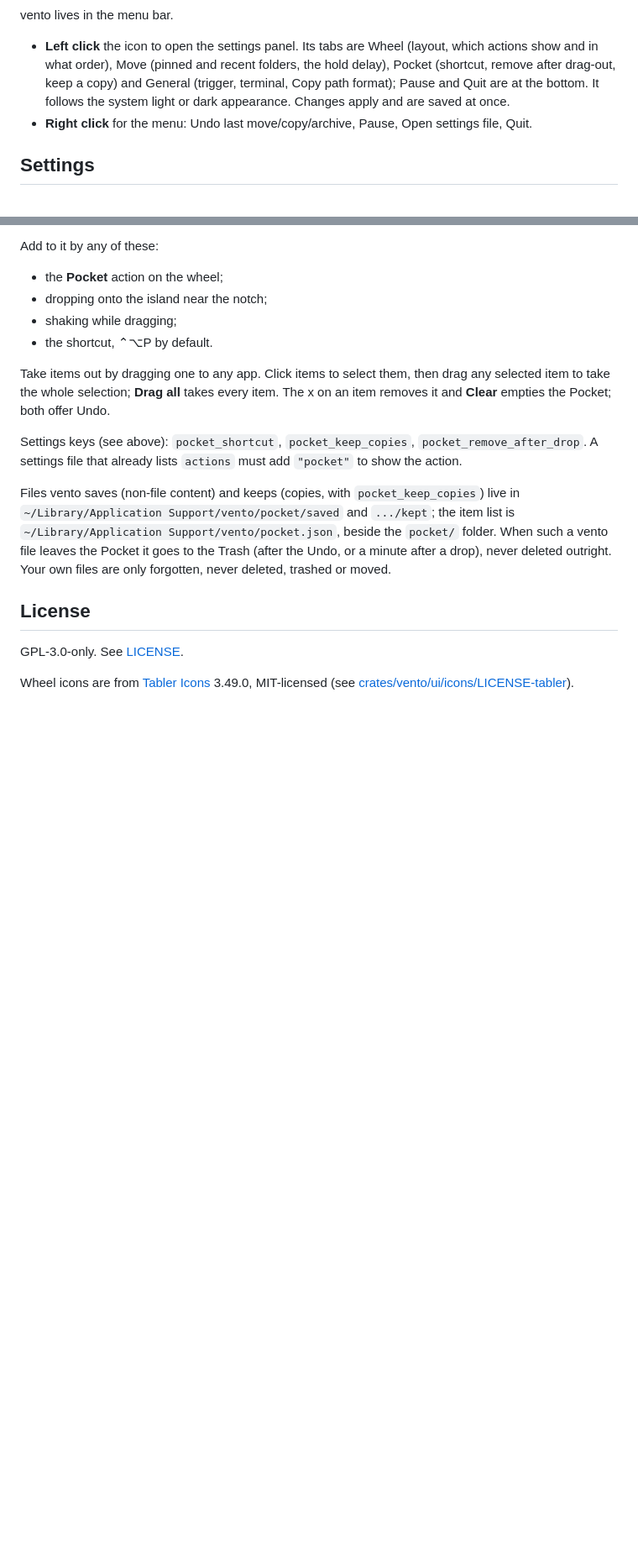
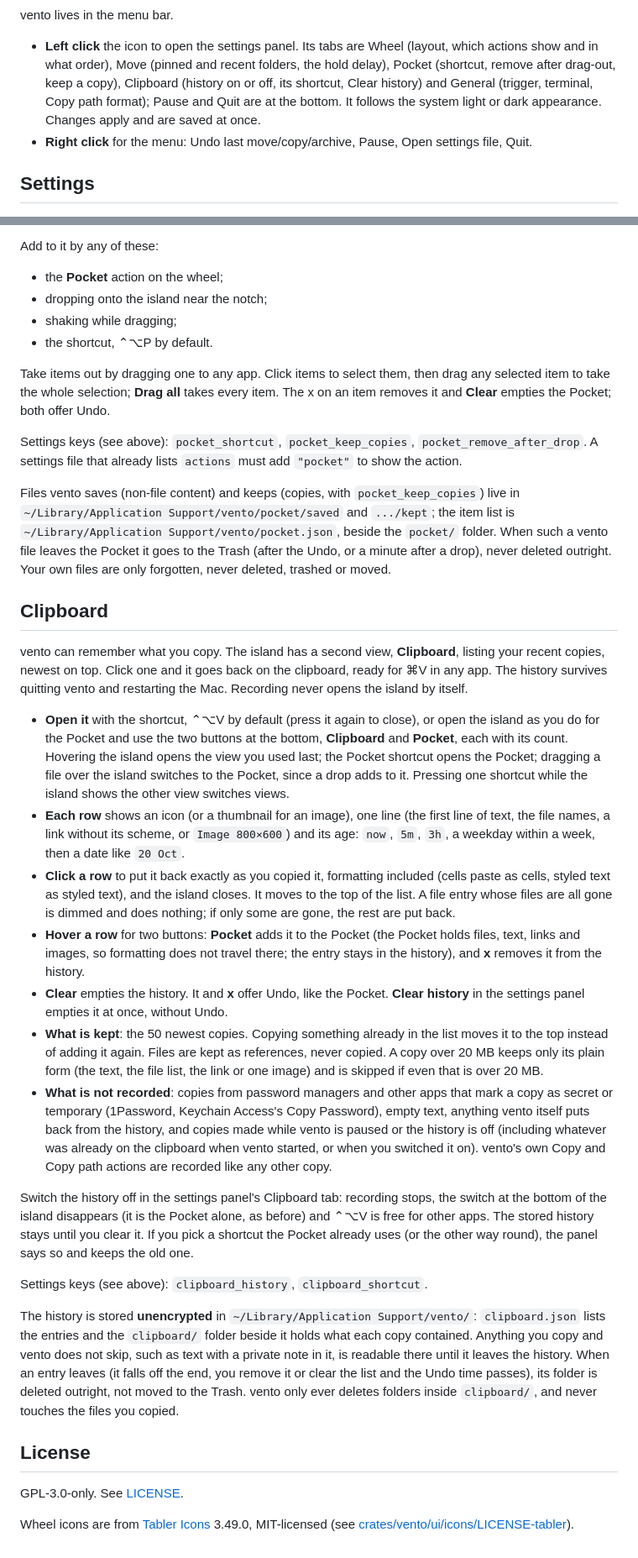
Before and after one commit to fathialamre/vento, a Markdown page: README.md, 2 parts joined by grey strips. Shown at 84% size. GitHub-like rendering; blank space fills up the shorter version.

Commit message:
docs: describe the Clipboard history

```diff
--- a/README.md
+++ b/README.md
@@ -95,8 +95,8 @@ vento lives in the menu bar.
 - **Left click** the icon to open the settings panel. Its tabs are Wheel
   (layout, which actions show and in what order), Move (pinned and recent
   folders, the hold delay), Pocket (shortcut, remove after drag-out, keep a
-  copy) and General (trigger, terminal, Copy path format); Pause and Quit are at
-  the bottom. It follows the system light or dark appearance. Changes apply and
+  copy), Clipboard (history on or off, its shortcut, Clear history) and General
+  (trigger, terminal, Copy path format); Pause and Quit are at the bottom. It follows the system light or dark appearance. Changes apply and
   are saved at once.
 - **Right click** for the menu: Undo last move/copy/archive, Pause, Open
   settings file, Quit.
@@ -193,6 +194,60 @@ beside the `pocket/` folder. When such a vento file leaves the Pocket it goes to
 the Trash (after the Undo, or a minute after a drop), never deleted outright.
 Your own files are only forgotten, never deleted, trashed or moved.
 
+## Clipboard
+
+vento can remember what you copy. The island has a second view, **Clipboard**,
+listing your recent copies, newest on top. Click one and it goes back on the
+clipboard, ready for ⌘V in any app. The history survives quitting vento and
+restarting the Mac. Recording never opens the island by itself.
+
+- **Open it** with the shortcut, ⌃⌥V by default (press it again to close), or
+  open the island as you do for the Pocket and use the two buttons at the bottom,
+  **Clipboard** and **Pocket**, each with its count. Hovering the island opens
+  the view you used last; the Pocket shortcut opens the Pocket; dragging a file
+  over the island switches to the Pocket, since a drop adds to it. Pressing one
+  shortcut while the island shows the other view switches views.
+- **Each row** shows an icon (or a thumbnail for an image), one line (the first
+  line of text, the file names, a link without its scheme, or `Image 800×600`)
+  and its age: `now`, `5m`, `3h`, a weekday within a week, then a date like
+  `20 Oct`.
+- **Click a row** to put it back exactly as you copied it, formatting included
+  (cells paste as cells, styled text as styled text), and the island closes. It
+  moves to the top of the list. A file entry whose files are all gone is dimmed
+  and does nothing; if only some are gone, the rest are put back.
+- **Hover a row** for two buttons: **Pocket** adds it to the Pocket (the Pocket
+  holds files, text, links and images, so formatting does not travel there; the
+  entry stays in the history), and **x** removes it from the history.
+- **Clear** empties the history. It and **x** offer Undo, like the Pocket.
+  **Clear history** in the settings panel empties it at once, without Undo.
+- **What is kept**: the 50 newest copies. Copying something already in the list
+  moves it to the top instead of adding it again. Files are kept as references,
+  never copied. A copy over 20 MB keeps only its plain form (the text, the file
+  list, the link or one image) and is skipped if even that is over 20 MB.
+- **What is not recorded**: copies from password managers and other apps that
+  mark a copy as secret or temporary (1Password, Keychain Access's Copy
+  Password), empty text, anything vento itself puts back from the history, and
+  copies made while vento is paused or the history is off (including whatever
+  was already on the clipboard when vento started, or when you switched it on).
+  vento's own Copy and Copy path actions are recorded like any other copy.
+
+Switch the history off in the settings panel's Clipboard tab: recording stops,
+the switch at the bottom of the island disappears (it is the Pocket alone, as
+before) and ⌃⌥V is free for other apps. The stored history stays until you clear
+it. If you pick a shortcut the Pocket already uses (or the other way round), the
+panel says so and keeps the old one.
+
+Settings keys (see above): `clipboard_history`, `clipboard_shortcut`.
+
+The history is stored **unencrypted** in `~/Library/Application Support/vento/`:
+`clipboard.json` lists the entries and the `clipboard/` folder beside it holds
+what each copy contained. Anything you copy and vento does not skip, such as
+text with a private note in it, is readable there until it leaves the history.
+When an entry leaves (it falls off the end, you remove it or clear the list and
+the Undo time passes), its folder is deleted outright, not moved to the Trash.
+vento only ever deletes folders inside `clipboard/`, and never touches the files
+you copied.
+
 ## License
 
 GPL-3.0-only. See [LICENSE](LICENSE).
```
Also changed, not shown: other parts of README.md (+2 -1 lines).
